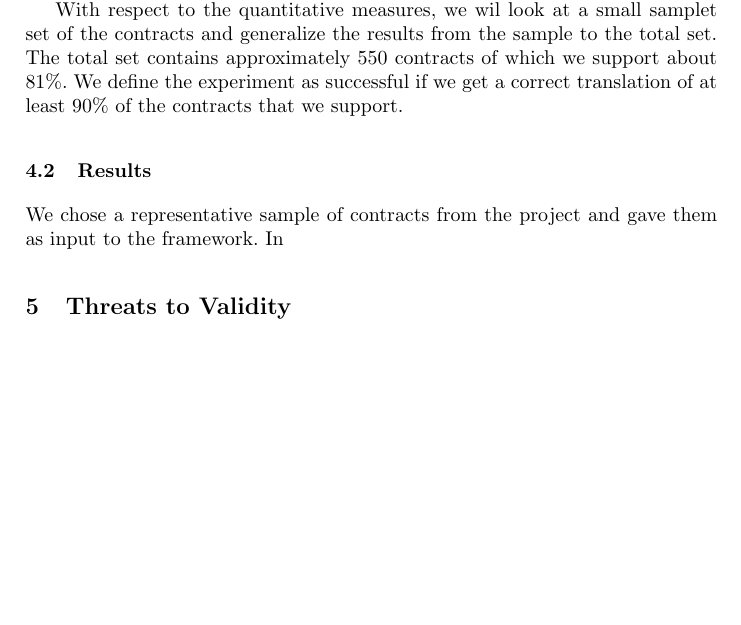
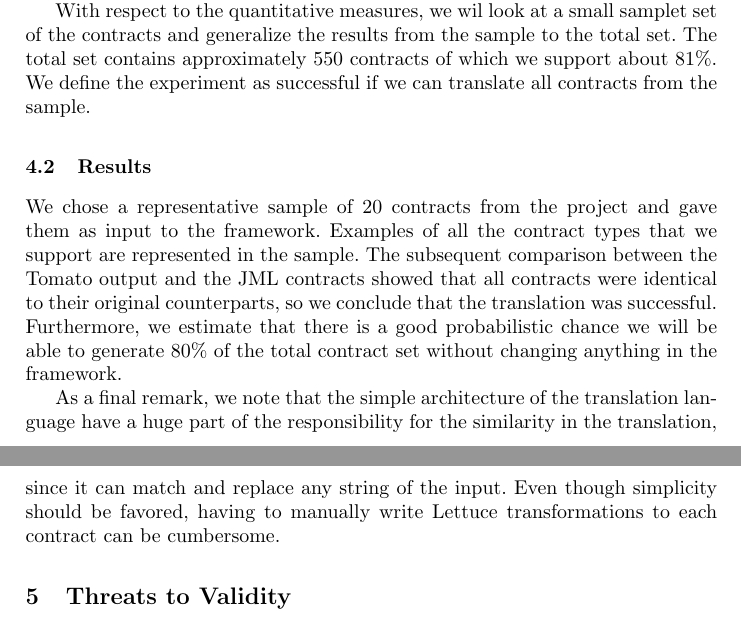
Before and after one commit to Skovvart/Model-Driven-Development, a LaTeX thesis (Report.tex, which reads Evaluation.tex): part of page 10 of 16 before the commit and two parts of pages 10 and 11 of 16 after it, the two joined at a grey line, cut so that both start at the same text, the shorter picture padded with empty space. Compiled offline with pdfLaTeX.

Commit message:
More to evaluation

```diff
--- a/Evaluation.tex
+++ b/Evaluation.tex
@@ -17,8 +17,10 @@ The success of our evaluation depends on the level of reproducibility that we ac
 
 While we will not perform any objective tests to estimate how suited a behaviour described in natural English is in a business context, we will evaluate the generated result. We do this both qualitatively (is it precise? does it cover the original contract? are they identical?) and quantitatively (how precise? to what degree is it covered?)
 
-With respect to the quantitative measures, we wil look at a small samplet set of the contracts and generalize the results from the sample to the total set. The total set contains approximately 550 contracts of which we support about 81\%. We define the experiment as successful if we get a correct translation of at least 90\% of the contracts that we support.
+With respect to the quantitative measures, we wil look at a small samplet set of the contracts and generalize the results from the sample to the total set. The total set contains approximately 550 contracts of which we support about 81\%. We define the experiment as successful if we can translate all contracts from the sample.
 
 \subsection{Results}
 
-We chose a representative sample of contracts from the project and gave them as input to the framework. In
+We chose a representative sample of 20 contracts from the project and gave them as input to the framework. Examples of all the contract types that we support are represented in the sample. The subsequent comparison between the Tomato output and the JML contracts showed that all contracts were identical to their original counterparts, so we conclude that the translation was successful. Furthermore, we estimate that there is a good probabilistic chance we will be able to generate 80\% of the total contract set without changing anything in the framework.
+
+As a final remark, we note that the simple architecture of the translation language have a huge part of the responsibility for the similarity in the translation, since it can match and replace any string of the input. Even though simplicity should be favored, having to manually write Lettuce transformations to each contract can be cumbersome.
```
Also changed, not shown: 1 other file.
